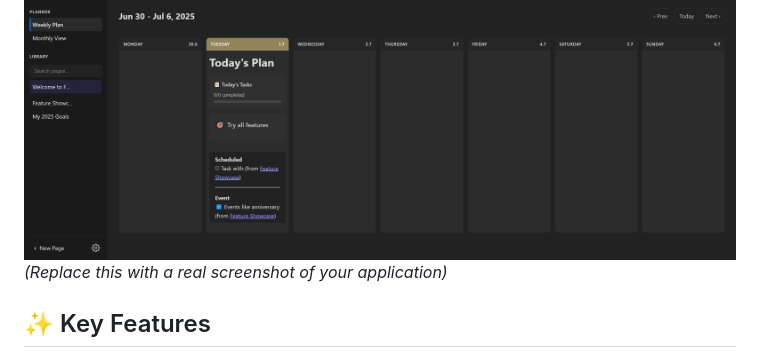
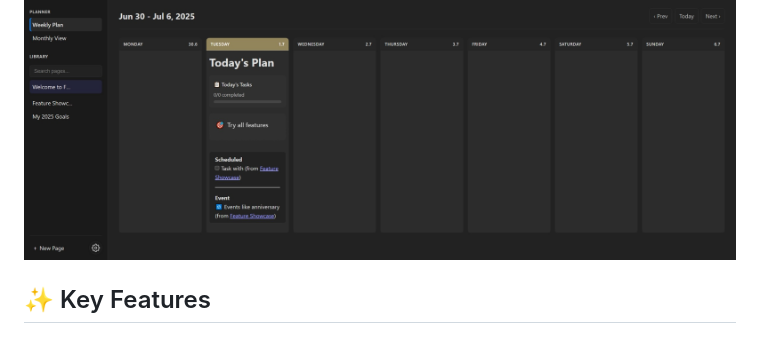
Before and after one commit to Lunedor/Focal, a Markdown page: README.md, the part around the change. Rendered like a GitHub page.

```diff
--- a/README.md
+++ b/README.md
@@ -3,7 +3,7 @@
 A minimalist, local-first digital bullet journal designed for clarity and focus. Organize your tasks, notes, and goals using a powerful markdown-based system that runs entirely in your browser.
 
 ![Focal Journal Screenshot](https://github.com/Lunedor/Focal/blob/main/Screenshots/Screenshot_1.jpg)
-*(Replace this with a real screenshot of your application)*
+
 
 ## ✨ Key Features
 
```
